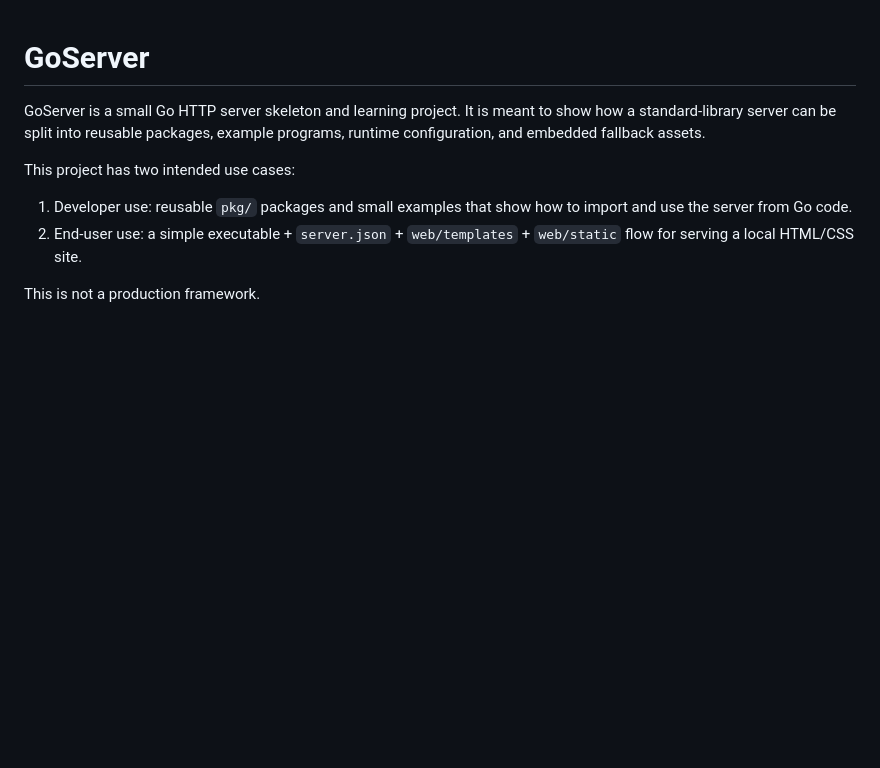
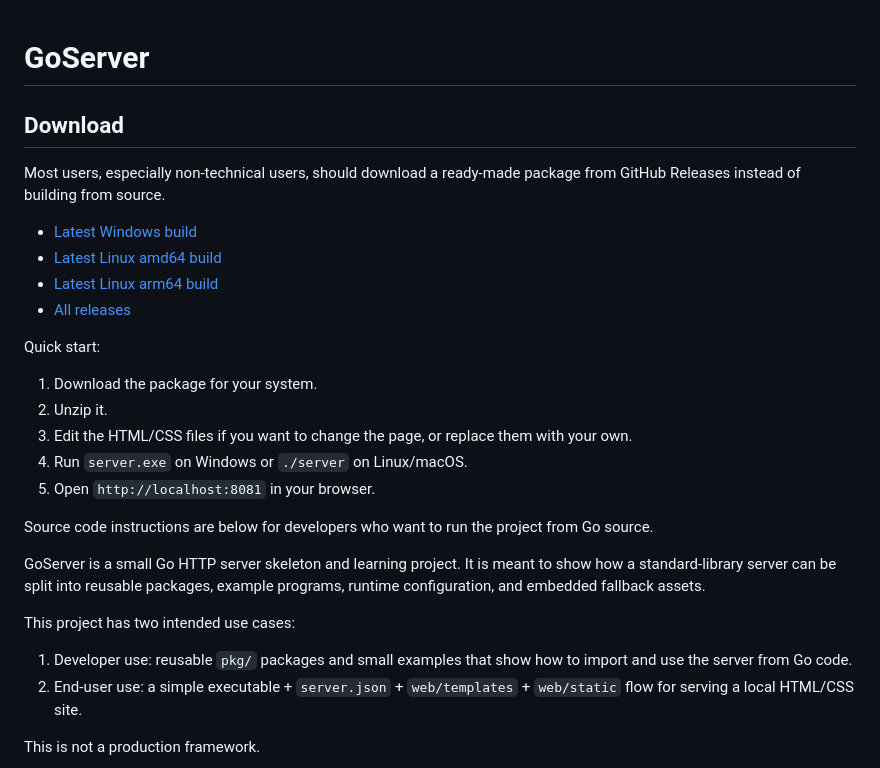
Before and after one commit to juhanikol/go_server, a Markdown page: README.md, the part around the change. GitHub-like rendering; blank space fills up the shorter version.

Commit message:
Readme update for easy to use purposes

```diff
--- a/README.md
+++ b/README.md
@@ -1,4 +1,23 @@
 # GoServer
+
+## Download
+
+Most users, especially non-technical users, should download a ready-made package from GitHub Releases instead of building from source.
+
+- [Latest Windows build](../../releases/latest/download/go_server-windows.zip)
+- [Latest Linux amd64 build](../../releases/latest/download/go_server-linux-amd64.zip)
+- [Latest Linux arm64 build](../../releases/latest/download/go_server-linux-arm64.zip)
+- [All releases](../../releases)
+
+Quick start:
+
+1. Download the package for your system.
+2. Unzip it.
+3. Edit the HTML/CSS files if you want to change the page, or replace them with your own.
+4. Run `server.exe` on Windows or `./server` on Linux/macOS.
+5. Open `http://localhost:8081` in your browser.
+
+Source code instructions are below for developers who want to run the project from Go source.
 
 GoServer is a small Go HTTP server skeleton and learning project. It is meant to show how a standard-library server can be split into reusable packages, example programs, runtime configuration, and embedded fallback assets.
 
```
